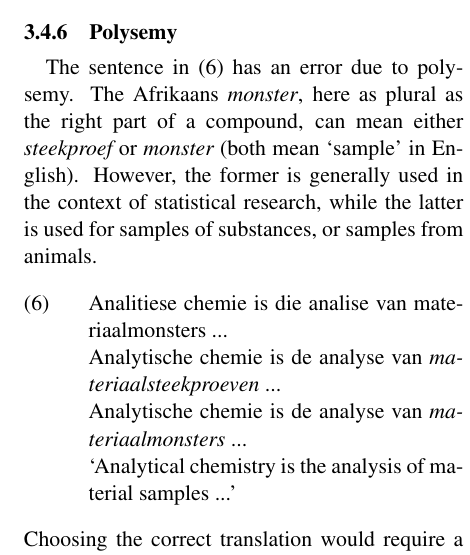
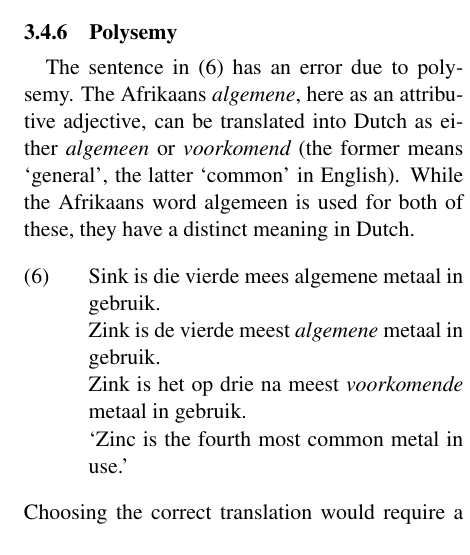
Before and after one commit to apertium/apertium-afr-nld, a LaTeX paper (paper/eamt11afnl.tex): part of one column of page 6 of 7, cut so that both start at the same text. Compiled offline with pdfLaTeX.

Commit message:
example fixes

```diff
--- a/paper/eamt11afnl.tex
+++ b/paper/eamt11afnl.tex
@@ -511,16 +511,16 @@ of the verb with it.
 
 \subsubsection{Polysemy}
 
-The sentence in \ref{ex:expolysem} has an error due to polysemy. The Afrikaans {\em monster}, here
-as plural as the right part of a compound, can mean either {\em steekproef} or {\em monster} (both
-mean `sample' in English). However, the former is generally used in the context of statistical
-research, while the latter is used for samples of substances, or samples from animals.
+The sentence in \ref{ex:expolysem} has an error due to polysemy. The Afrikaans {\em algemene}, here as
+an attributive adjective, can be translated into Dutch as either {\em algemeen} or {\em voorkomend}
+(the former means `general', the latter `common' in English). While the Afrikaans word algemeen is used
+for both of these, they have a distinct meaning in Dutch.
 
 \ex. \label{ex:expolysem}
-    Analitiese chemie is die analise van materiaalmonsters ... \\
-    Analytische chemie is de analyse van {\em materiaalsteekproeven} ... \\
-    Analytische chemie is de analyse van {\em materiaalmonsters} ... \\
-   `Analytical chemistry is the analysis of material samples ...'
+    Sink is die vierde mees algemene metaal in gebruik. \\
+    Zink is de vierde meest {\em algemene} metaal in gebruik. \\
+    Zink is het op drie na meest {\em voorkomende} metaal in gebruik. \\
+    `Zinc is the fourth most common metal in use.'
 
 Choosing the correct translation would require a module for lexical selection. However, it might also
 be worth changing the default translation.
```
Also changed, not shown: paper/eamt11afnl.tex (4 more changed lines).
